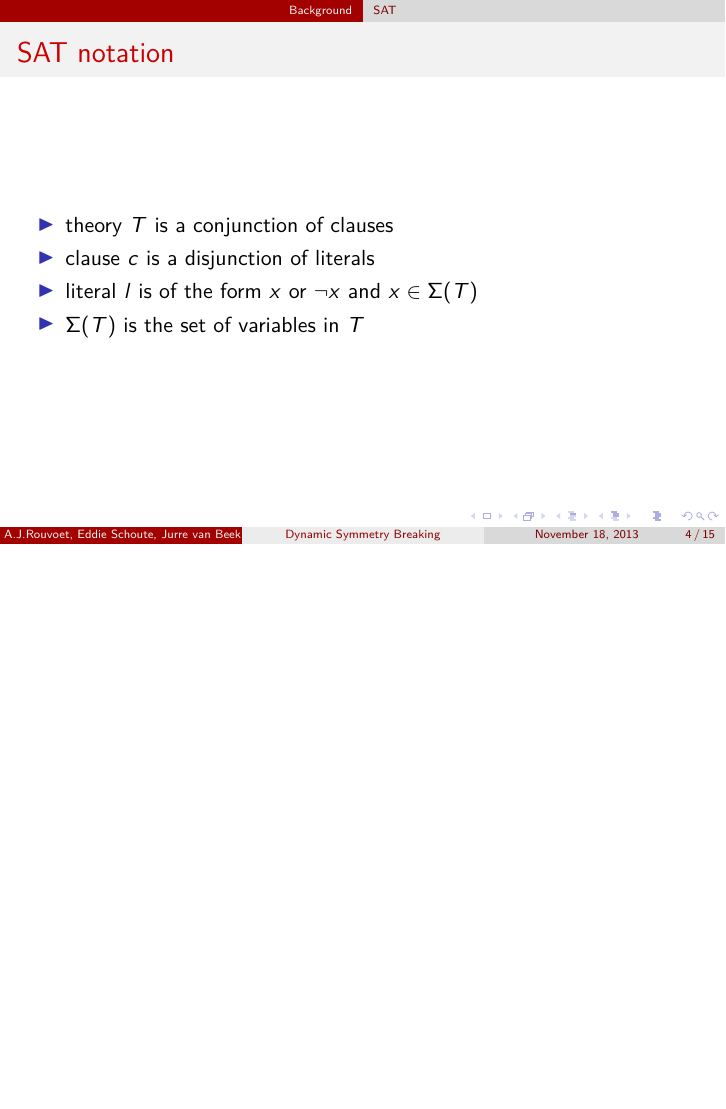
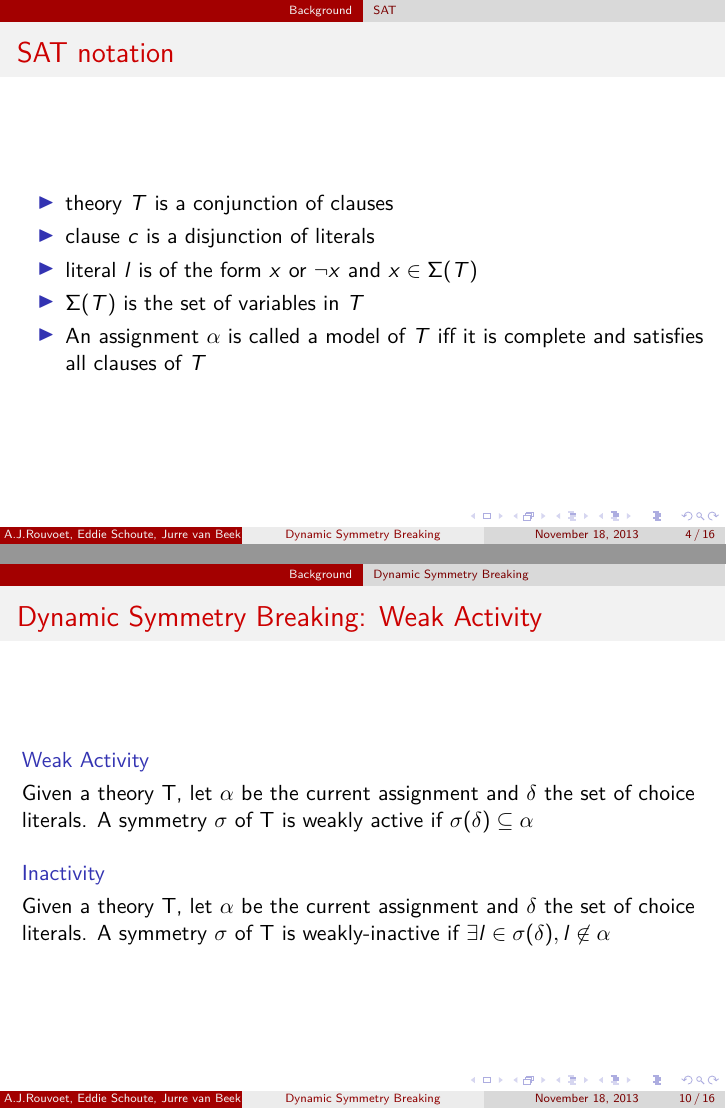
Before and after one commit to ajrouvoet/symmetry, LaTeX slides (paper/midterm/presentation.tex): page 7 of 24 before the commit and pages 6 and 17 of 26 after it, the two joined at a grey line, the shorter picture padded with empty space. Compiled offline with pdfLaTeX.

Commit message:
Added slight about weak activity

```diff
--- a/paper/midterm/presentation.tex
+++ b/paper/midterm/presentation.tex
@@ -103,3 +107,5 @@
+			\item<3-> An assignment $\alpha$ is called a model of $T$ iff it is complete and satisfies
+				all clauses of $T$
 		\end{itemize}
 	\end{frame}
 
@@ -174,7 +180,10 @@
 		\begin{block}{Approach 2}
 			Propagate symmetrical literals.
 
-			Given theory $T$, patial assignment $\alpha$ and symmetry $\sigma$ of $T \cup \alpha$. For each literal $l$:
+			Given theory $T$, partial assignment $\alpha$ and symmetry
+			\alert<3->{$\sigma$ of $T \cup \alpha$}.
+
+			For each literal $l$:
 			\begin{equation}
 				T \cup \alpha \vdash l \quad
 				\implies
@@ -183,9 +192,25 @@
 
 			Thus when $l$ is progated, $\sigma(l)$ can also be propagated.
 
-			\pause
+			\visible<2->{
+				Hence, \emph{Symmetry Propagation}.
+			}
+		\end{block}
+	\end{frame}
 
-			Hence, \emph{Symmetry Propagation}.
+	\begin{frame}
+		\frametitle{Dynamic Symmetry Breaking: Weak Activity}
+
+		\begin{block}<+->{Weak Activity}
+			Given a theory T, let $\alpha$ be the current assignment and $\delta$ the set of
+			choice literals.
+			A symmetry $\sigma$ of T is weakly active if $\sigma(\delta) \subseteq \alpha$
+		\end{block}
+
+		\begin{block}<+->{Inactivity}
+			Given a theory T, let $\alpha$ be the current assignment and $\delta$ the set of
+			choice literals.
+			A symmetry $\sigma$ of T is weakly-inactive if $\exists l \in \sigma(\delta), l \not\in \alpha$
 		\end{block}
 	\end{frame}
 
```
Also changed, not shown: paper/midterm/presentation.tex (12 more changed lines).
